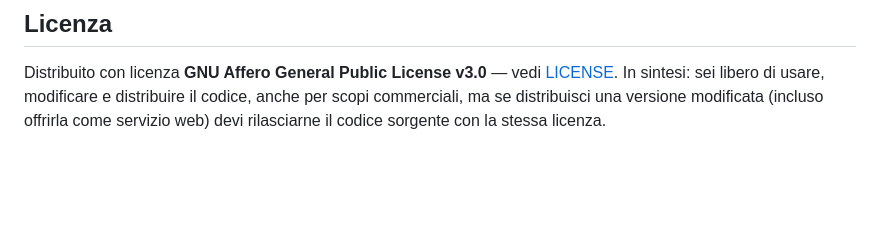
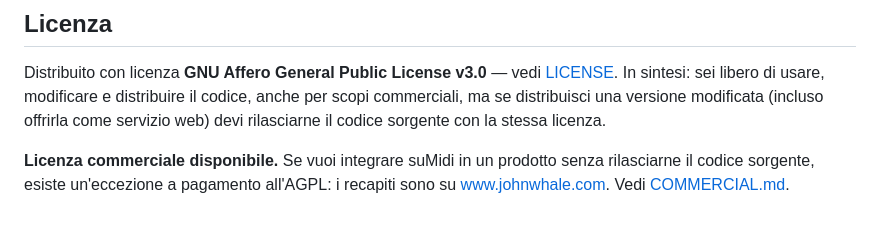
Before and after one commit to johnwhaledev/sumidi, a Markdown page: README.md, the part around the change. Rendered like a GitHub page; blank space fills up the shorter version.

```diff
--- a/README.md
+++ b/README.md
@@ -77,3 +77,5 @@ Se suMidi ti è utile e vuoi supportarne lo sviluppo: [ko-fi.com/johnwhale](http
 ## Licenza
 
 Distribuito con licenza **GNU Affero General Public License v3.0** — vedi [LICENSE](LICENSE). In sintesi: sei libero di usare, modificare e distribuire il codice, anche per scopi commerciali, ma se distribuisci una versione modificata (incluso offrirla come servizio web) devi rilasciarne il codice sorgente con la stessa licenza.
+
+**Licenza commerciale disponibile.** Se vuoi integrare suMidi in un prodotto senza rilasciarne il codice sorgente, esiste un'eccezione a pagamento all'AGPL: i recapiti sono su [www.johnwhale.com](https://www.johnwhale.com). Vedi [COMMERCIAL.md](COMMERCIAL.md).
```
Also changed, not shown: COMMERCIAL.md (added, +22 -0 lines).
